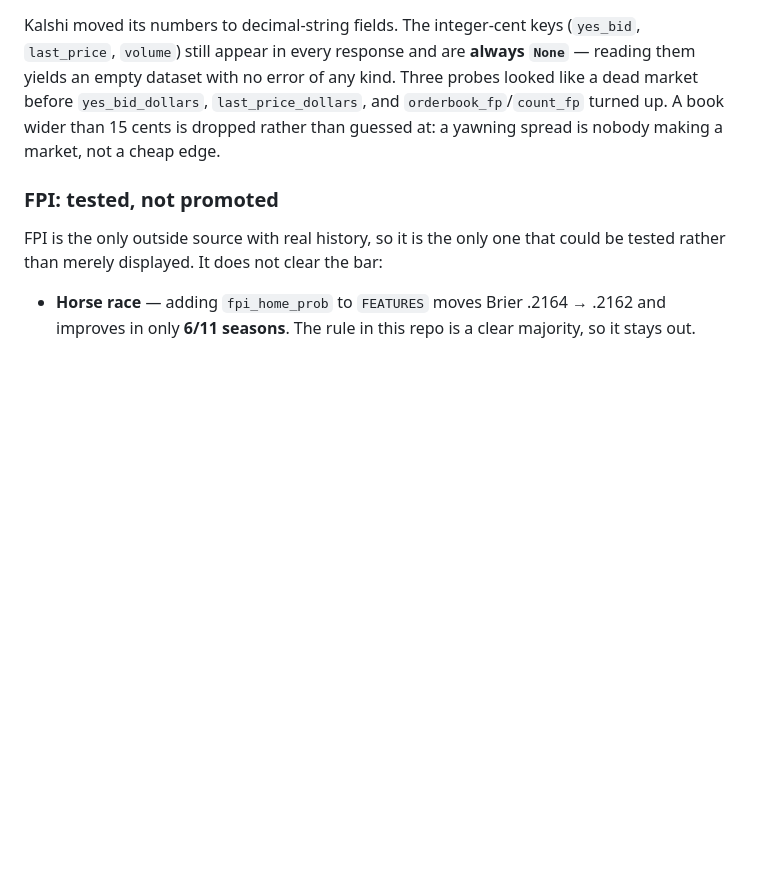
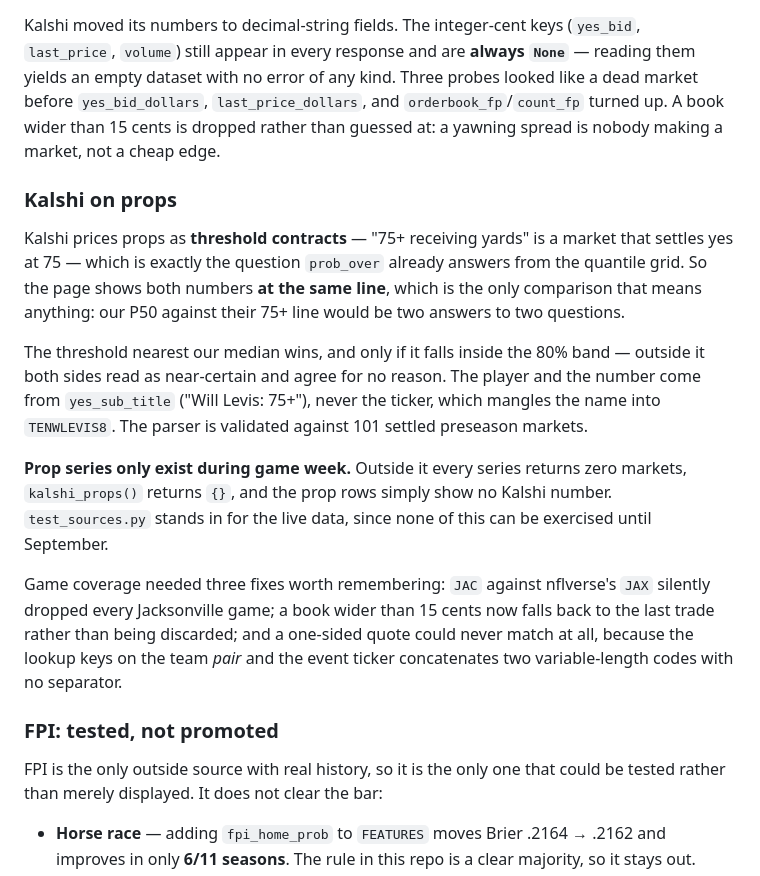
Before and after one commit to divinedavis/nfl-win-predictor, a Markdown page: README.md, the part around the change. Drawn GitHub-style; blank space fills up the shorter version.

Commit message:
Document the Kalshi prop join and the three game-coverage fixes
Co-Authored-By: Claude Opus 5 <noreply@anthropic.com>
Claude-Session: https://claude.ai/code/session_01JnM4cNFWapABc2BezrSt28

```diff
--- a/README.md
+++ b/README.md
@@ -359,6 +359,31 @@ kind. Three probes looked like a dead market before `yes_bid_dollars`,
 than 15 cents is dropped rather than guessed at: a yawning spread is nobody
 making a market, not a cheap edge.
 
+### Kalshi on props
+
+Kalshi prices props as **threshold contracts** — "75+ receiving yards" is a
+market that settles yes at 75 — which is exactly the question `prob_over`
+already answers from the quantile grid. So the page shows both numbers **at the
+same line**, which is the only comparison that means anything: our P50 against
+their 75+ line would be two answers to two questions.
+
+The threshold nearest our median wins, and only if it falls inside the 80%
+band — outside it both sides read as near-certain and agree for no reason. The
+player and the number come from `yes_sub_title` ("Will Levis: 75+"), never the
+ticker, which mangles the name into `TENWLEVIS8`. The parser is validated
+against 101 settled preseason markets.
+
+**Prop series only exist during game week.** Outside it every series returns
+zero markets, `kalshi_props()` returns `{}`, and the prop rows simply show no
+Kalshi number. `test_sources.py` stands in for the live data, since none of
+this can be exercised until September.
+
+Game coverage needed three fixes worth remembering: `JAC` against nflverse's
+`JAX` silently dropped every Jacksonville game; a book wider than 15 cents now
+falls back to the last trade rather than being discarded; and a one-sided quote
+could never match at all, because the lookup keys on the team *pair* and the
+event ticker concatenates two variable-length codes with no separator.
+
 ### FPI: tested, not promoted
 
 FPI is the only outside source with real history, so it is the only one that
```
